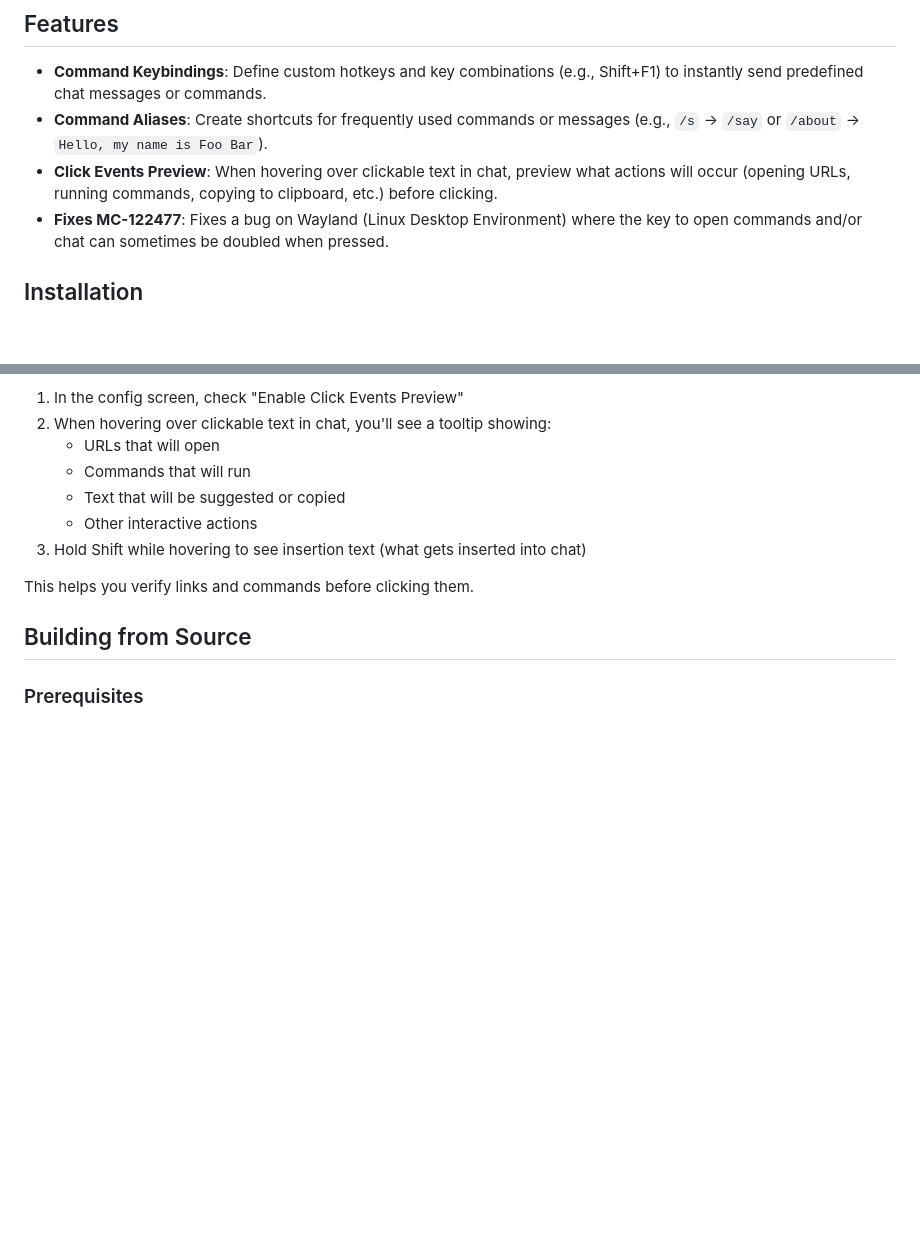
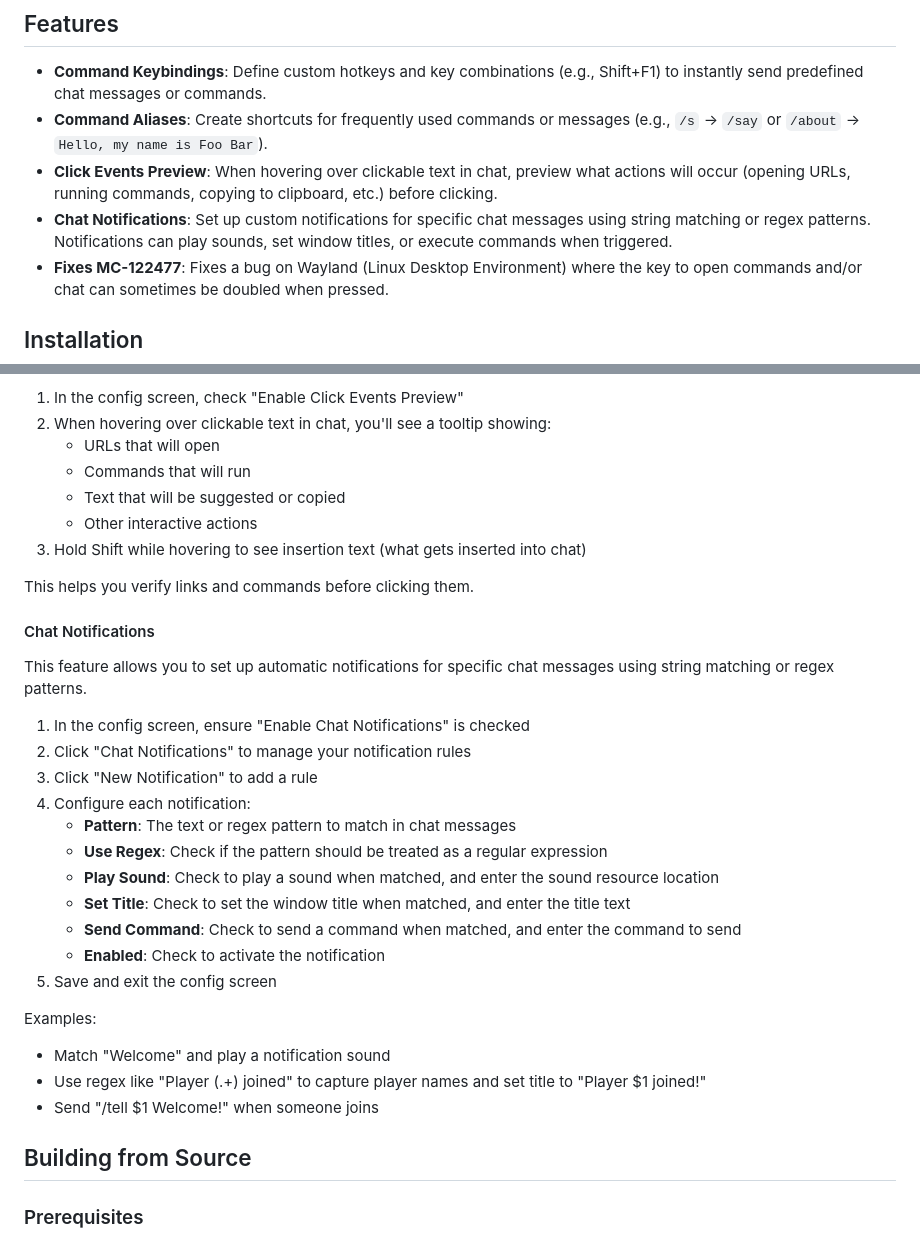
Before and after one commit to CursedAtom/CursedAddons, a Markdown page: README.md, 2 parts joined by grey strips. Drawn GitHub-style; blank space fills up the shorter version.

Commit message:
Update README with new features

```diff
--- a/README.md
+++ b/README.md
@@ -7,6 +7,7 @@ CursedAddons is a Minecraft Fabric mod that enhances chat functionality with key
 *   **Command Keybindings**: Define custom hotkeys and key combinations (e.g., Shift+F1) to instantly send predefined chat messages or commands.
 *   **Command Aliases**: Create shortcuts for frequently used commands or messages (e.g., `/s` → `/say` or `/about` → `Hello, my name is Foo Bar`).
 *   **Click Events Preview**: When hovering over clickable text in chat, preview what actions will occur (opening URLs, running commands, copying to clipboard, etc.) before clicking.
+*   **Chat Notifications**: Set up custom notifications for specific chat messages using string matching or regex patterns. Notifications can play sounds, set window titles, or execute commands when triggered.
 *   **Fixes MC-122477**: Fixes a bug on Wayland (Linux Desktop Environment) where the key to open commands and/or chat can sometimes be doubled when pressed.
 
 ## Installation
@@ -81,6 +82,26 @@ This feature shows a preview of what will happen when you click on interactive t
 
 This helps you verify links and commands before clicking them.
 
+#### Chat Notifications
+This feature allows you to set up automatic notifications for specific chat messages using string matching or regex patterns.
+
+1. In the config screen, ensure "Enable Chat Notifications" is checked
+2. Click "Chat Notifications" to manage your notification rules
+3. Click "New Notification" to add a rule
+4. Configure each notification:
+   - **Pattern**: The text or regex pattern to match in chat messages
+   - **Use Regex**: Check if the pattern should be treated as a regular expression
+   - **Play Sound**: Check to play a sound when matched, and enter the sound resource location
+   - **Set Title**: Check to set the window title when matched, and enter the title text
+   - **Send Command**: Check to send a command when matched, and enter the command to send
+   - **Enabled**: Check to activate the notification
+5. Save and exit the config screen
+
+Examples:
+- Match "Welcome" and play a notification sound
+- Use regex like "Player (.+) joined" to capture player names and set title to "Player $1 joined!"
+- Send "/tell $1 Welcome!" when someone joins
+
 
 ## Building from Source
 
```
